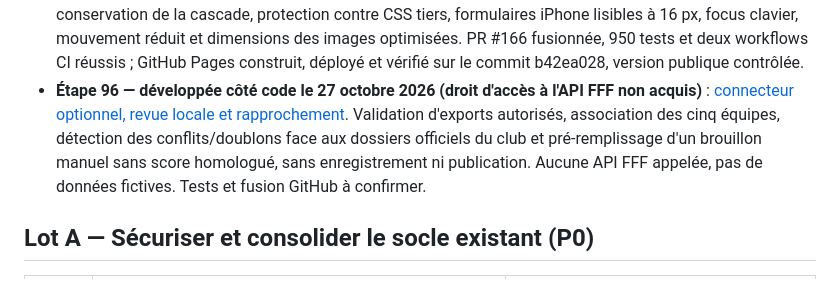
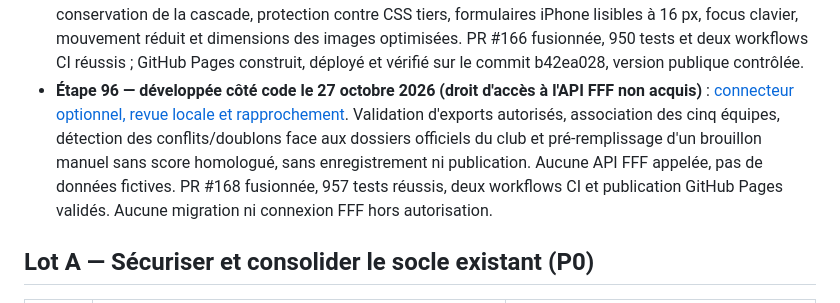
Before and after one commit to diegosmp94/Boissy-UJ, a Markdown page: docs/ROADMAP_FINALISATION_TECHNIQUE_20261026.md, the part around the change. GitHub-like rendering.

Commit message:
docs(step96): confirm optional FFF reviewer delivered and 957 green tests

```diff
--- a/docs/ROADMAP_FINALISATION_TECHNIQUE_20261026.md
+++ b/docs/ROADMAP_FINALISATION_TECHNIQUE_20261026.md
@@ -46,7 +46,7 @@ Accueil en huit chapitres et identité bleu nuit/doré ; navigation responsive e
 - **Étape 93 — développée côté code le 27 octobre 2026 (export et reprise réels hors périmètre)** : [sauvegardes privées chiffrées et inventaire de reprise](ETAPE_93_SAUVEGARDES_REPRISE_CHIFFREES_20261027.md). Export PostgreSQL opt-in en flux `pg_dump → age` sans fichier clair, inventaire SHA-256 du code suivi par Git, rapport SQL en lecture seule schémas publics/privés + Storage/Auth agrégés et comparaison stricte des restaurations isolées. Aucun backup de données personnelles généré, aucune restauration ni changement Supabase principal. PR #162 fusionnée et 936 tests/2 workflows CI réussis ; contrôle SQL public+privé en lecture seule sur Supabase principal validé ; aucun export ou restore réel.
 - **Étape 94 — développée côté code le 27 octobre 2026 (supervision externe hors périmètre)** : [suivi d’exploitation, indicateurs agrégés et incidents anonymisés](ETAPE_94_SUIVI_EXPLOITATION_20261027.md). Compteurs réels purges médias, RGPD, rôles, événements, Awards, consentements et règles de conservation ; autres services clairement non vérifiés ; incidents classés manuellement sous MFA AAL2, aucun journal de données privées ni alerte fictive. PR #164 fusionnée, 945 tests et deux workflows CI réussis ; migration Supabase non destructive appliquée et vérifiée, 0 incident, RLS privé actif, aucun accès anonyme.
 - **Étape 95 — développée côté code le 27 octobre 2026 (tests manuels d’accessibilité à homologuer)** : [finitions UX, accessibilité et performance](ETAPE_95_UX_ACCESSIBILITE_PERFORMANCE_20261027.md). Une seule feuille CSS dans la publication GitHub Pages, conservation de la cascade, protection contre CSS tiers, formulaires iPhone lisibles à 16 px, focus clavier, mouvement réduit et dimensions des images optimisées. PR #166 fusionnée, 950 tests et deux workflows CI réussis ; GitHub Pages construit, déployé et vérifié sur le commit b42ea028, version publique contrôlée.
-- **Étape 96 — développée côté code le 27 octobre 2026 (droit d'accès à l'API FFF non acquis)** : [connecteur optionnel, revue locale et rapprochement](ETAPE_96_CONNECTEUR_FFF_RECONCILIATION_20261027.md). Validation d'exports autorisés, association des cinq équipes, détection des conflits/doublons face aux dossiers officiels du club et pré-remplissage d'un brouillon manuel sans score homologué, sans enregistrement ni publication. Aucune API FFF appelée, pas de données fictives. Tests et fusion GitHub à confirmer.
+- **Étape 96 — développée côté code le 27 octobre 2026 (droit d'accès à l'API FFF non acquis)** : [connecteur optionnel, revue locale et rapprochement](ETAPE_96_CONNECTEUR_FFF_RECONCILIATION_20261027.md). Validation d'exports autorisés, association des cinq équipes, détection des conflits/doublons face aux dossiers officiels du club et pré-remplissage d'un brouillon manuel sans score homologué, sans enregistrement ni publication. Aucune API FFF appelée, pas de données fictives. PR #168 fusionnée, 957 tests réussis, deux workflows CI et publication GitHub Pages validés. Aucune migration ni connexion FFF hors autorisation.
 
 ## Lot A — Sécuriser et consolider le socle existant (P0)
 
```
